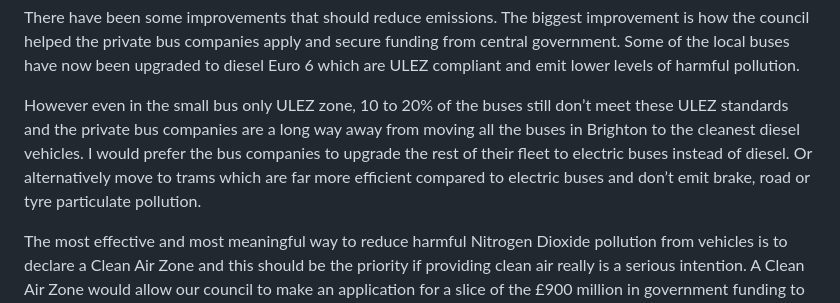
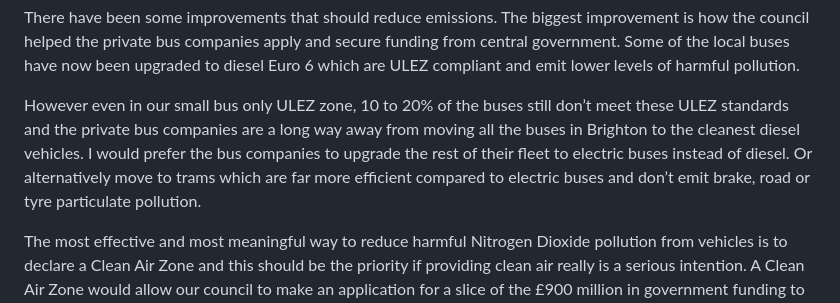
Before and after one commit to atreeon/clean-air-bh-website11ty, a Markdown page: content/blog/LabourManifestoBeenHonoured.md, the part around one of its changes. Drawn GitHub-style.

Commit message:
Labour Manifesto and Progress Article 5

```diff
--- a/content/blog/LabourManifestoBeenHonoured.md
+++ b/content/blog/LabourManifestoBeenHonoured.md
@@ -35,7 +35,7 @@ Work is being taken to upgrade the monitoring network.  Better monitoring can pr
 There have been some improvements that should reduce emissions.  The biggest improvement is how the council helped the private bus companies apply and secure funding from central government.  Some of the local buses have now been upgraded to diesel Euro 6 which are ULEZ compliant and emit lower levels of harmful pollution.
 
 
-However even in the small bus only ULEZ zone, 10 to 20% of the buses still don’t meet these ULEZ standards and the private bus companies are a long way away from moving all the buses in Brighton to the cleanest diesel vehicles.  I would prefer the bus companies to upgrade the rest of their fleet to electric buses instead of diesel.  Or alternatively move to trams which are far more efficient compared to electric buses and don’t emit brake, road or tyre particulate pollution.
+However even in our small bus only ULEZ zone, 10 to 20% of the buses still don’t meet these ULEZ standards and the private bus companies are a long way away from moving all the buses in Brighton to the cleanest diesel vehicles.  I would prefer the bus companies to upgrade the rest of their fleet to electric buses instead of diesel.  Or alternatively move to trams which are far more efficient compared to electric buses and don’t emit brake, road or tyre particulate pollution.
 
 
 The most effective and most meaningful way to reduce harmful Nitrogen Dioxide pollution from vehicles is to declare a Clean Air Zone and this should be the priority if providing clean air really is a serious intention.  A Clean Air Zone would allow our council to make an application for a slice of the £900 million in government funding to help low income drivers switch to cleaner vehicles and alternative transport.  A Clean Air Zone would help regulate the most polluting vehicles and help those whose health has been harmed by pollution.  The worst off in our society are surely those with poor health.
```
Also changed, not shown: other parts of content/blog/LabourManifestoBeenHonoured.md (+1 -1 lines).
